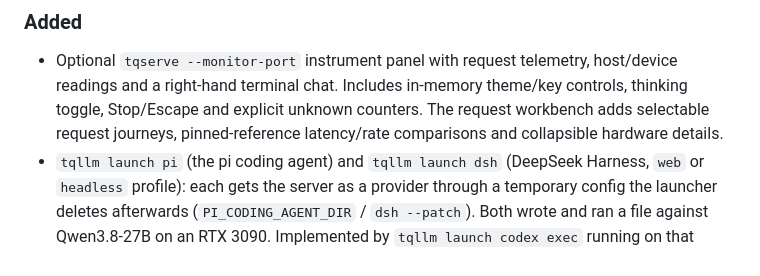
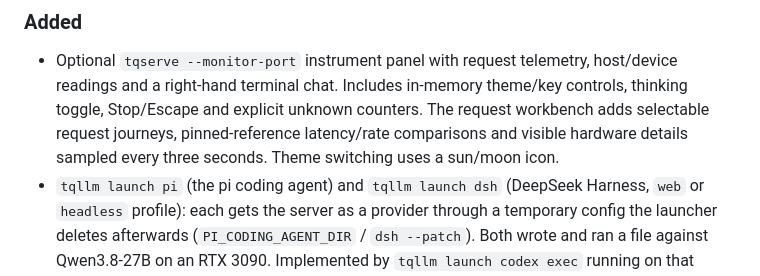
Before and after one commit to turbo-tan/tqllm, a Markdown page: CHANGELOG.md, the part around the change. GitHub-like rendering.

```diff
--- a/CHANGELOG.md
+++ b/CHANGELOG.md
@@ -8,7 +8,7 @@ x86-64 RTX 30 / 40 / 50 and arm64 GB10 / DGX Spark). `latest` is the newest rele
 ### Added
 - Optional `tqserve --monitor-port` instrument panel with request telemetry, host/device readings and a right-hand
   terminal chat. Includes in-memory theme/key controls, thinking toggle, Stop/Escape and explicit unknown counters.
-  The request workbench adds selectable request journeys, pinned-reference latency/rate comparisons and collapsible hardware details.
+  The request workbench adds selectable request journeys, pinned-reference latency/rate comparisons and visible hardware details sampled every three seconds. Theme switching uses a sun/moon icon.
 - `tqllm launch pi` (the pi coding agent) and `tqllm launch dsh` (DeepSeek Harness, `web` or `headless` profile): each
   gets the server as a provider through a temporary config the launcher deletes afterwards (`PI_CODING_AGENT_DIR` /
   `dsh --patch`). Both wrote and ran a file against Qwen3.8-27B on an RTX 3090. Implemented by `tqllm launch codex exec`
```
Also changed, not shown: README.md (+1 -1 lines), docs/MONITOR.md (+5 -2 lines), docs/assets/monitor-desktop.png, docs/assets/monitor-mobile.png, 3 other files.
